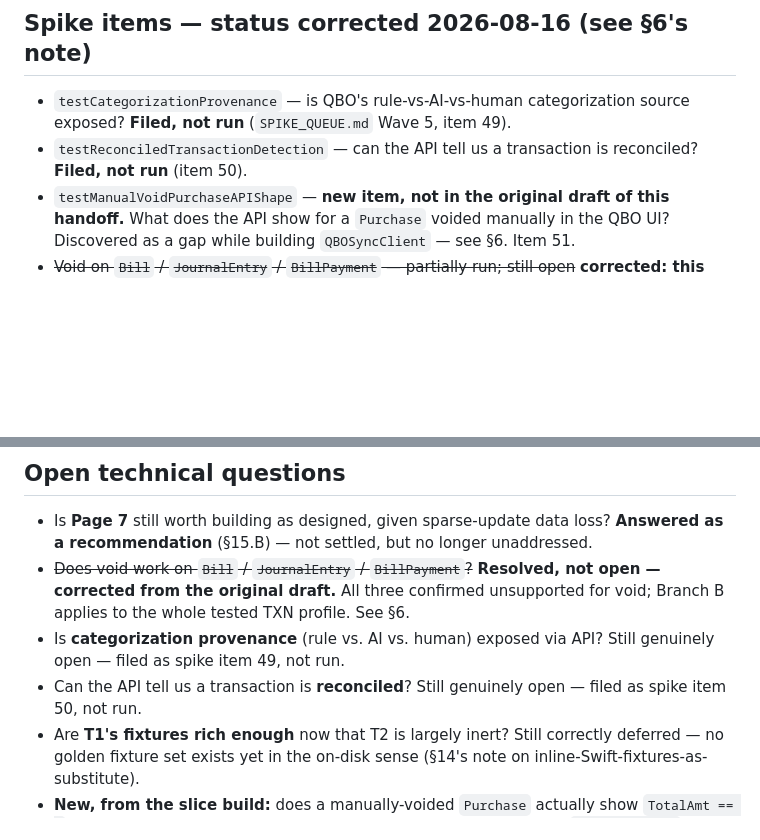
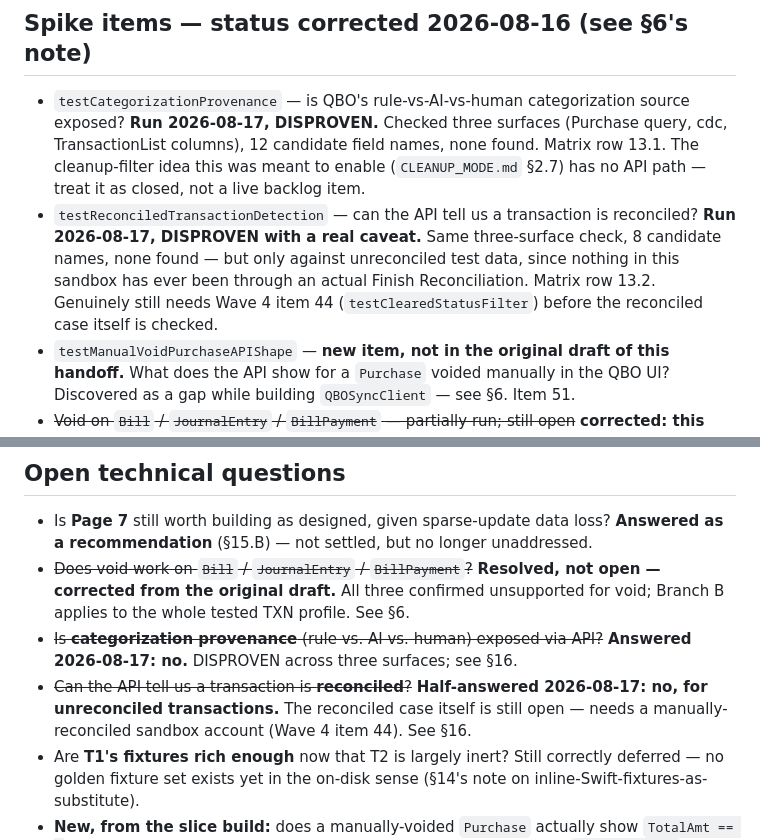
Before and after one commit to BenBranson/voice-ledger-bookkeeping-app, a Markdown page: docs/VOICE_LEDGER_HANDOFF.md, 2 parts joined by grey strips. GitHub-like rendering; blank space fills up the shorter version.

Commit message:
Record spike items 49-50's results in the handoff doc
Corrected §16 and §19 now that both are run and DISPROVEN, not filed and
pending — same in-place-correction discipline the file applies elsewhere.

Co-Authored-By: Claude Sonnet 5 <noreply@anthropic.com>

```diff
--- a/docs/VOICE_LEDGER_HANDOFF.md
+++ b/docs/VOICE_LEDGER_HANDOFF.md
@@ -630,8 +630,8 @@ Filed as backlog. **Do not build without explicit approval.** As of 2026-08-16,
 - `VL-AUTOADD-RULE-001` — bank rules with auto-add enabled posting without review
 
 ## Spike items — status corrected 2026-08-16 (see §6's note)
-- `testCategorizationProvenance` — is QBO's rule-vs-AI-vs-human categorization source exposed? **Filed, not run** (`SPIKE_QUEUE.md` Wave 5, item 49).
-- `testReconciledTransactionDetection` — can the API tell us a transaction is reconciled? **Filed, not run** (item 50).
+- `testCategorizationProvenance` — is QBO's rule-vs-AI-vs-human categorization source exposed? **Run 2026-08-17, DISPROVEN.** Checked three surfaces (Purchase query, cdc, TransactionList columns), 12 candidate field names, none found. Matrix row 13.1. The cleanup-filter idea this was meant to enable (`CLEANUP_MODE.md` §2.7) has no API path — treat it as closed, not a live backlog item.
+- `testReconciledTransactionDetection` — can the API tell us a transaction is reconciled? **Run 2026-08-17, DISPROVEN with a real caveat.** Same three-surface check, 8 candidate names, none found — but only against unreconciled test data, since nothing in this sandbox has ever been through an actual Finish Reconciliation. Matrix row 13.2. Genuinely still needs Wave 4 item 44 (`testClearedStatusFilter`) before the reconciled case itself is checked.
 - `testManualVoidPurchaseAPIShape` — **new item, not in the original draft of this handoff.** What does the API show for a `Purchase` voided manually in the QBO UI? Discovered as a gap while building `QBOSyncClient` — see §6. Item 51.
 - ~~Void on `Bill` / `JournalEntry` / `BillPayment` — partially run; still open~~ **corrected: this was fully run, not partial, and it is resolved, not open.** All three confirmed unsupported (§6). The anomalous-200 shapes on `Bill`/`JournalEntry` are a real, separate, already-addressed finding (§15.A's response-validation chokepoint), not an indication the void question itself is unanswered.
 
@@ -695,8 +695,8 @@ Filed as backlog. **Do not build without explicit approval.** As of 2026-08-16,
 ## Open technical questions
 - Is **Page 7** still worth building as designed, given sparse-update data loss? **Answered as a recommendation** (§15.B) — not settled, but no longer unaddressed.
 - ~~Does void work on `Bill` / `JournalEntry` / `BillPayment`?~~ **Resolved, not open — corrected from the original draft.** All three confirmed unsupported for void; Branch B applies to the whole tested TXN profile. See §6.
-- Is **categorization provenance** (rule vs. AI vs. human) exposed via API? Still genuinely open — filed as spike item 49, not run.
-- Can the API tell us a transaction is **reconciled**? Still genuinely open — filed as spike item 50, not run.
+- ~~Is **categorization provenance** (rule vs. AI vs. human) exposed via API?~~ **Answered 2026-08-17: no.** DISPROVEN across three surfaces; see §16.
+- ~~Can the API tell us a transaction is **reconciled**?~~ **Half-answered 2026-08-17: no, for unreconciled transactions.** The reconciled case itself is still open — needs a manually-reconciled sandbox account (Wave 4 item 44). See §16.
 - Are **T1's fixtures rich enough** now that T2 is largely inert? Still correctly deferred — no golden fixture set exists yet in the on-disk sense (§14's note on inline-Swift-fixtures-as-substitute).
 - **New, from the slice build:** does a manually-voided `Purchase` actually show `TotalAmt == 0` (or some other signal) via the API? **Half-answered 2026-08-17: `TotalAmt == 0` is confirmed NOT a reliable signal** (it false-positived on a legitimate $0 fixture against live data). Still genuinely open what the real signal is — spike item 51, gates whether Branch B's resolution path is trustworthy against real data.
 
```
